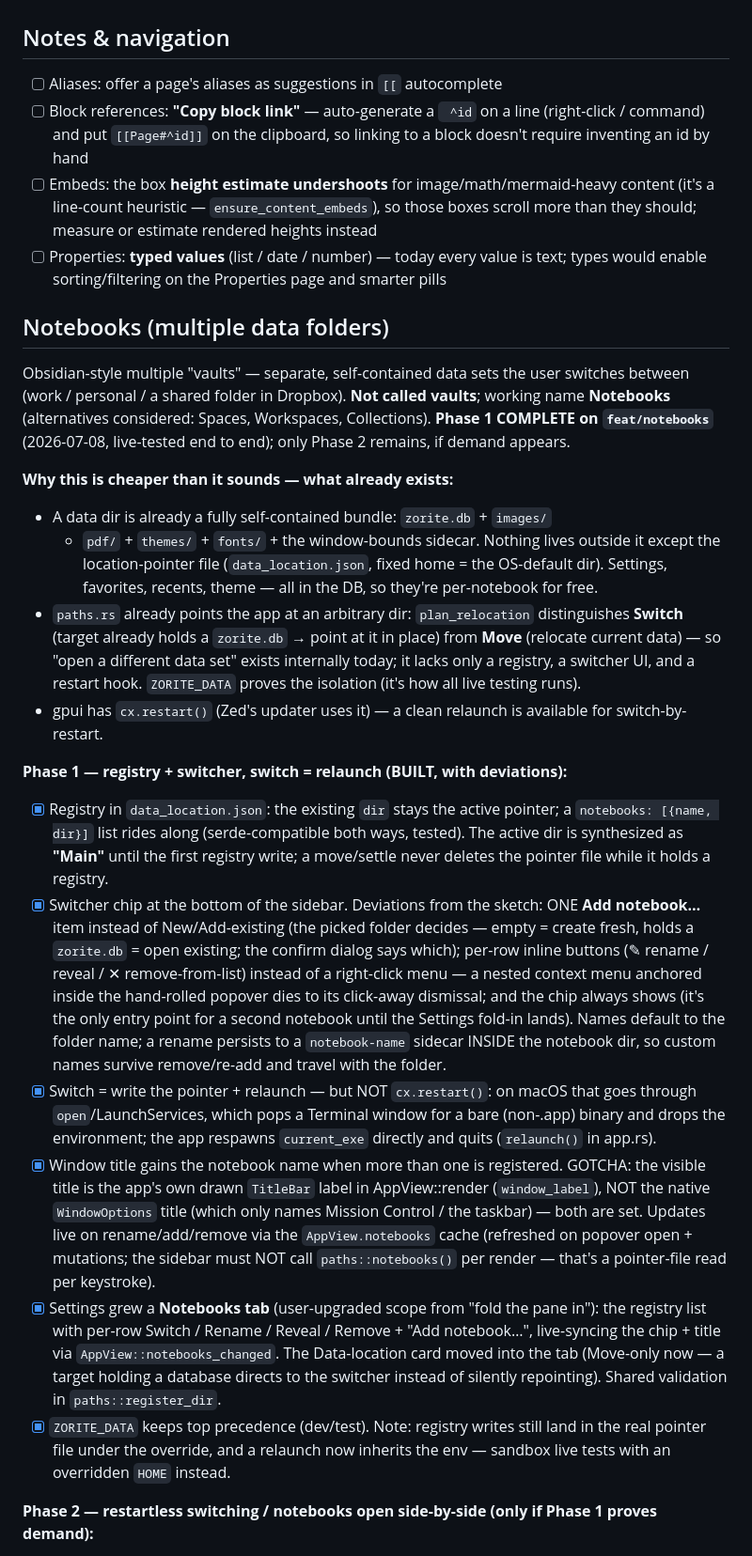
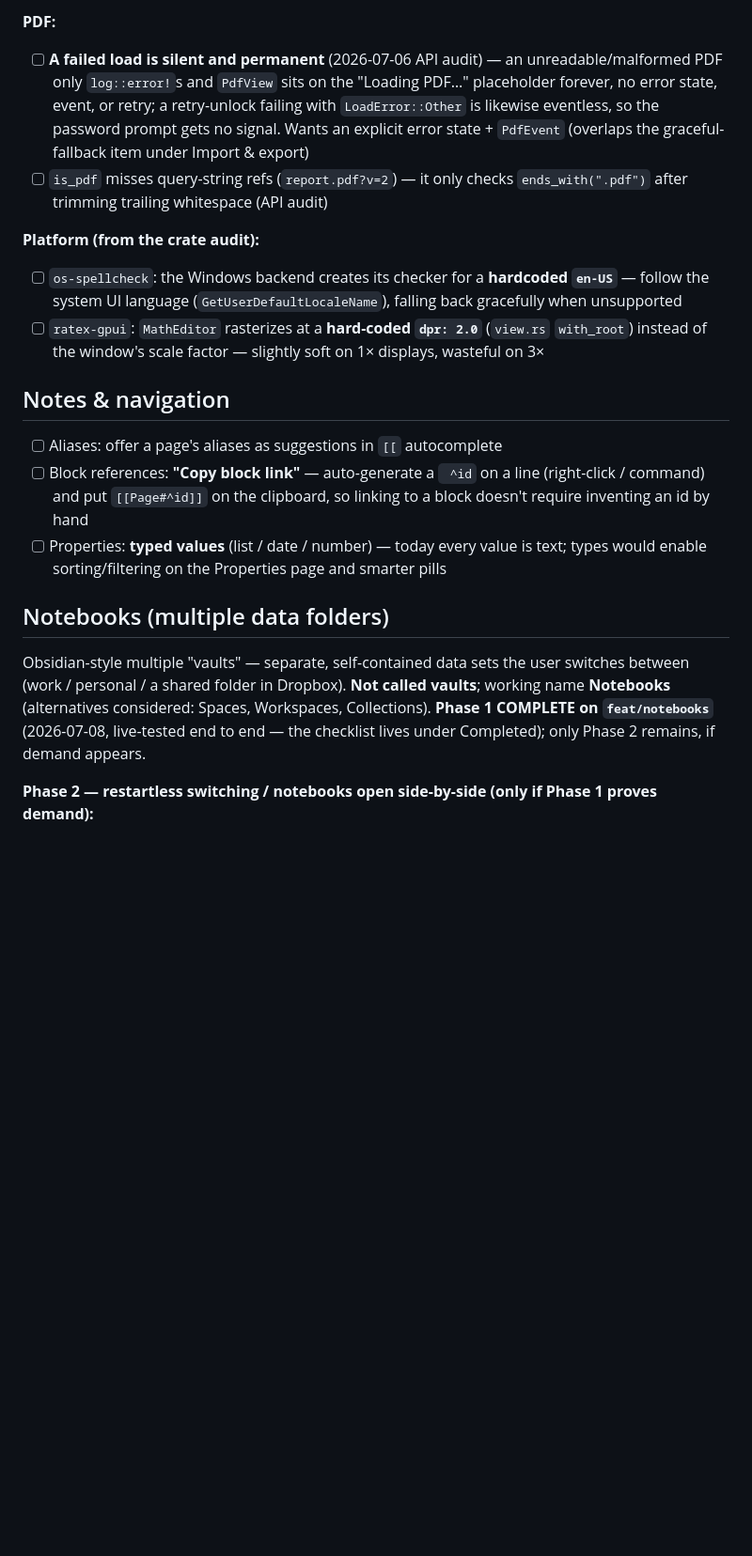
Before and after one commit to packetThrower/zorite, a Markdown page: TODO.md, the part around one of its changes. Shown at 94% size. GitHub-like rendering; blank space fills up the shorter version.

```diff
--- a/TODO.md
+++ b/TODO.md
@@ -17,12 +74,26 @@ work is collected under [Completed](#completed) at the bottom.
+**PDF:**
+- [ ] **A failed load is silent and permanent** (2026-07-06 API audit) — an
+  unreadable/malformed PDF only `log::error!`s and `PdfView` sits on the
+  "Loading PDF…" placeholder forever, no error state, event, or retry; a
+  retry-unlock failing with `LoadError::Other` is likewise eventless, so the
+  password prompt gets no signal. Wants an explicit error state + `PdfEvent`
+  (overlaps the graceful-fallback item under Import & export)
+- [ ] `is_pdf` misses query-string refs (`report.pdf?v=2`) — it only checks
+  `ends_with(".pdf")` after trimming trailing whitespace (API audit)
+
+**Platform (from the crate audit):**
+- [ ] `os-spellcheck`: the Windows backend creates its checker for a
+  **hardcoded `en-US`** — follow the system UI language
+  (`GetUserDefaultLocaleName`), falling back gracefully when unsupported
+- [ ] `ratex-gpui`: `MathEditor` rasterizes at a **hard-coded `dpr: 2.0`**
+  (`view.rs` `with_root`) instead of the window's scale factor — slightly soft
+  on 1× displays, wasteful on 3×
 
 ## Notes & navigation
 - [ ] Aliases: offer a page's aliases as suggestions in `[[` autocomplete
 - [ ] Block references: **"Copy block link"** — auto-generate a ` ^id` on a line
   (right-click / command) and put `[[Page#^id]]` on the clipboard, so linking to
   a block doesn't require inventing an id by hand
-- [ ] Embeds: the box **height estimate undershoots** for image/math/mermaid-heavy
-  content (it's a line-count heuristic — `ensure_content_embeds`), so those boxes
-  scroll more than they should; measure or estimate rendered heights instead
 - [ ] Properties: **typed values** (list / date / number) — today every value is
   text; types would enable sorting/filtering on the Properties page and smarter
   pills
@@ -33,60 +104,8 @@ Obsidian-style multiple "vaults" — separate, self-contained data sets the user
 switches between (work / personal / a shared folder in Dropbox). **Not called
 vaults**; working name **Notebooks** (alternatives considered: Spaces,
 Workspaces, Collections). **Phase 1 COMPLETE on `feat/notebooks`** (2026-07-08,
-live-tested end to end); only Phase 2 remains, if demand appears.
-
-**Why this is cheaper than it sounds — what already exists:**
-- A data dir is already a fully self-contained bundle: `zorite.db` + `images/`
-  + `pdf/` + `themes/` + `fonts/` + the window-bounds sidecar. Nothing lives
-  outside it except the location-pointer file (`data_location.json`, fixed home
-  = the OS-default dir). Settings, favorites, recents, theme — all in the DB,
-  so they're per-notebook for free.
-- `paths.rs` already points the app at an arbitrary dir: `plan_relocation`
-  distinguishes **Switch** (target already holds a `zorite.db` → point at it in
-  place) from **Move** (relocate current data) — so "open a different data set"
-  exists internally today; it lacks only a registry, a switcher UI, and a
-  restart hook. `ZORITE_DATA` proves the isolation (it's how all live testing
-  runs).
-- gpui has `cx.restart()` (Zed's updater uses it) — a clean relaunch is
-  available for switch-by-restart.
-
-**Phase 1 — registry + switcher, switch = relaunch (BUILT, with deviations):**
-- [x] Registry in `data_location.json`: the existing `dir` stays the active
-  pointer; a `notebooks: [{name, dir}]` list rides along (serde-compatible
-  both ways, tested). The active dir is synthesized as **"Main"** until the
-  first registry write; a move/settle never deletes the pointer file while it
-  holds a registry.
-- [x] Switcher chip at the bottom of the sidebar. Deviations from the sketch:
-  ONE **Add notebook…** item instead of New/Add-existing (the picked folder
-  decides — empty = create fresh, holds a `zorite.db` = open existing; the
-  confirm dialog says which); per-row inline buttons (✎ rename / reveal /
-  ✕ remove-from-list) instead of a right-click menu — a nested context menu
-  anchored inside the hand-rolled popover dies to its click-away dismissal;
-  and the chip always shows (it's the only entry point for a second notebook
-  until the Settings fold-in lands). Names default to the folder name; a
-  rename persists to a `notebook-name` sidecar INSIDE the notebook dir, so
-  custom names survive remove/re-add and travel with the folder.
-- [x] Switch = write the pointer + relaunch — but NOT `cx.restart()`: on
-  macOS that goes through `open`/LaunchServices, which pops a Terminal window
-  for a bare (non-.app) binary and drops the environment; the app respawns
-  `current_exe` directly and quits (`relaunch()` in app.rs).
-- [x] Window title gains the notebook name when more than one is registered.
-  GOTCHA: the visible title is the app's own drawn `TitleBar` label in
-  AppView::render (`window_label`), NOT the native `WindowOptions` title
-  (which only names Mission Control / the taskbar) — both are set. Updates
-  live on rename/add/remove via the `AppView.notebooks` cache (refreshed on
-  popover open + mutations; the sidebar must NOT call `paths::notebooks()`
-  per render — that's a pointer-file read per keystroke).
-- [x] Settings grew a **Notebooks tab** (user-upgraded scope from "fold the
-  pane in"): the registry list with per-row Switch / Rename / Reveal /
-  Remove + "Add notebook…", live-syncing the chip + title via
-  `AppView::notebooks_changed`. The Data-location card moved into the tab
-  (Move-only now — a target holding a database directs to the switcher
-  instead of silently repointing). Shared validation in
-  `paths::register_dir`.
-- [x] `ZORITE_DATA` keeps top precedence (dev/test). Note: registry writes
-  still land in the real pointer file under the override, and a relaunch now
-  inherits the env — sandbox live tests with an overridden `HOME` instead.
+live-tested end to end — the checklist lives under Completed); only Phase 2
+remains, if demand appears.
 
 **Phase 2 — restartless switching / notebooks open side-by-side (only if
 Phase 1 proves demand):**
```
Also changed, not shown: other parts of TODO.md (+81 -15 lines).
